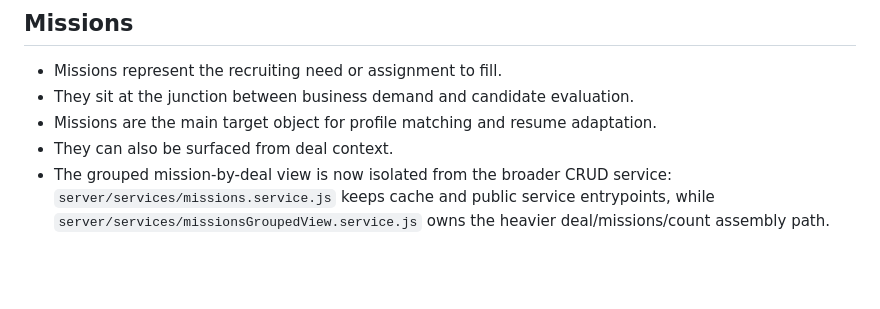
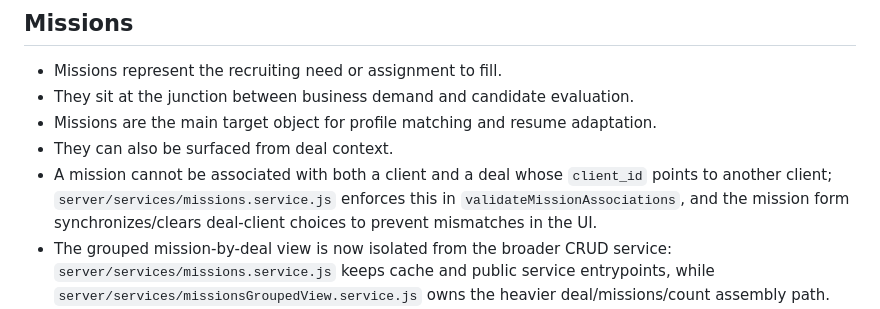
Before and after one commit to Sky273/ObsidianResumeConverter, a Markdown page: topics/Clients Deals Missions Pipeline.md, the part around the change. Rendered like a GitHub page; blank space fills up the shorter version.

```diff
--- a/topics/Clients Deals Missions Pipeline.md
+++ b/topics/Clients Deals Missions Pipeline.md
@@ -26,6 +26,7 @@ ResumeConverter is not only a CV processing app. It also models the commercial a
 - They sit at the junction between business demand and candidate evaluation.
 - Missions are the main target object for profile matching and resume adaptation.
 - They can also be surfaced from deal context.
+- A mission cannot be associated with both a client and a deal whose `client_id` points to another client; `server/services/missions.service.js` enforces this in `validateMissionAssociations`, and the mission form synchronizes/clears deal-client choices to prevent mismatches in the UI.
 - The grouped mission-by-deal view is now isolated from the broader CRUD service: `server/services/missions.service.js` keeps cache and public service entrypoints, while `server/services/missionsGroupedView.service.js` owns the heavier deal/missions/count assembly path.
 - Attachment-count enrichment for grouped mission views is now centralized instead of duplicated separately for assigned and unassigned mission collections.
 
```
Also changed, not shown: log.md (+6 -0 lines).
